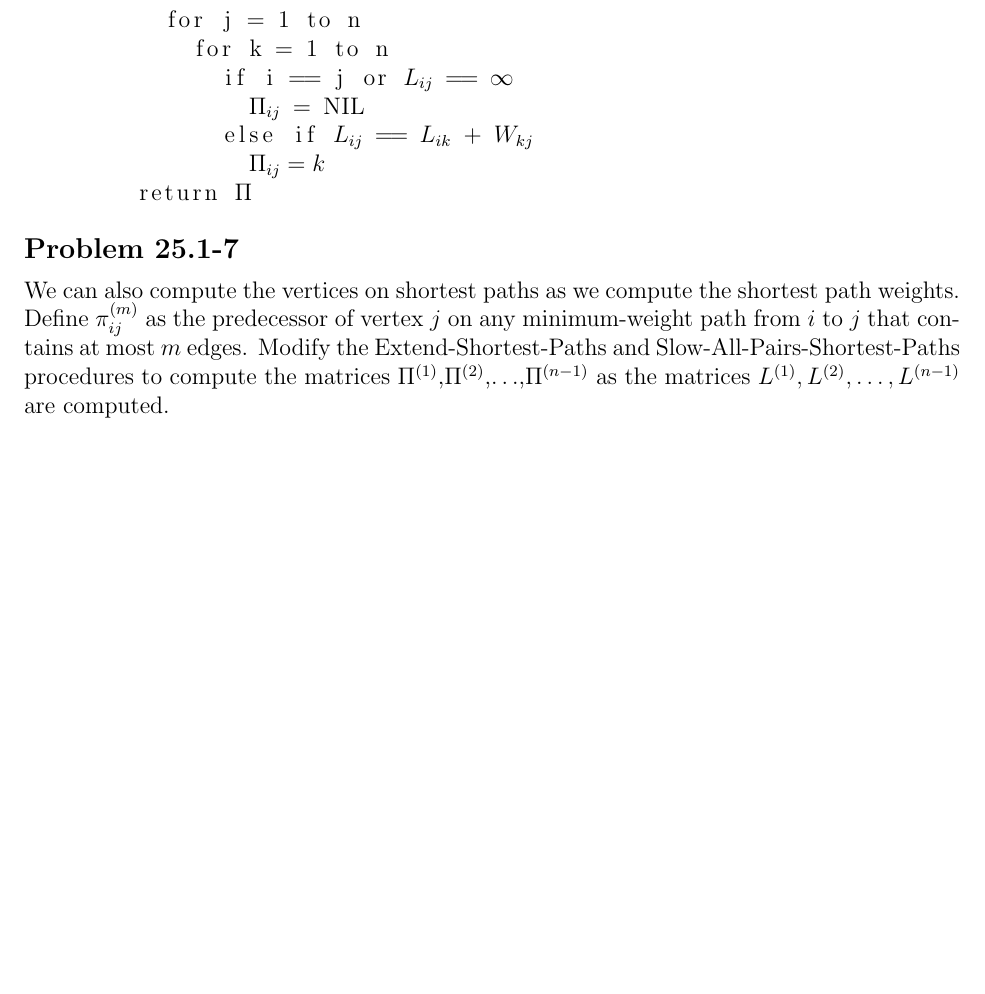
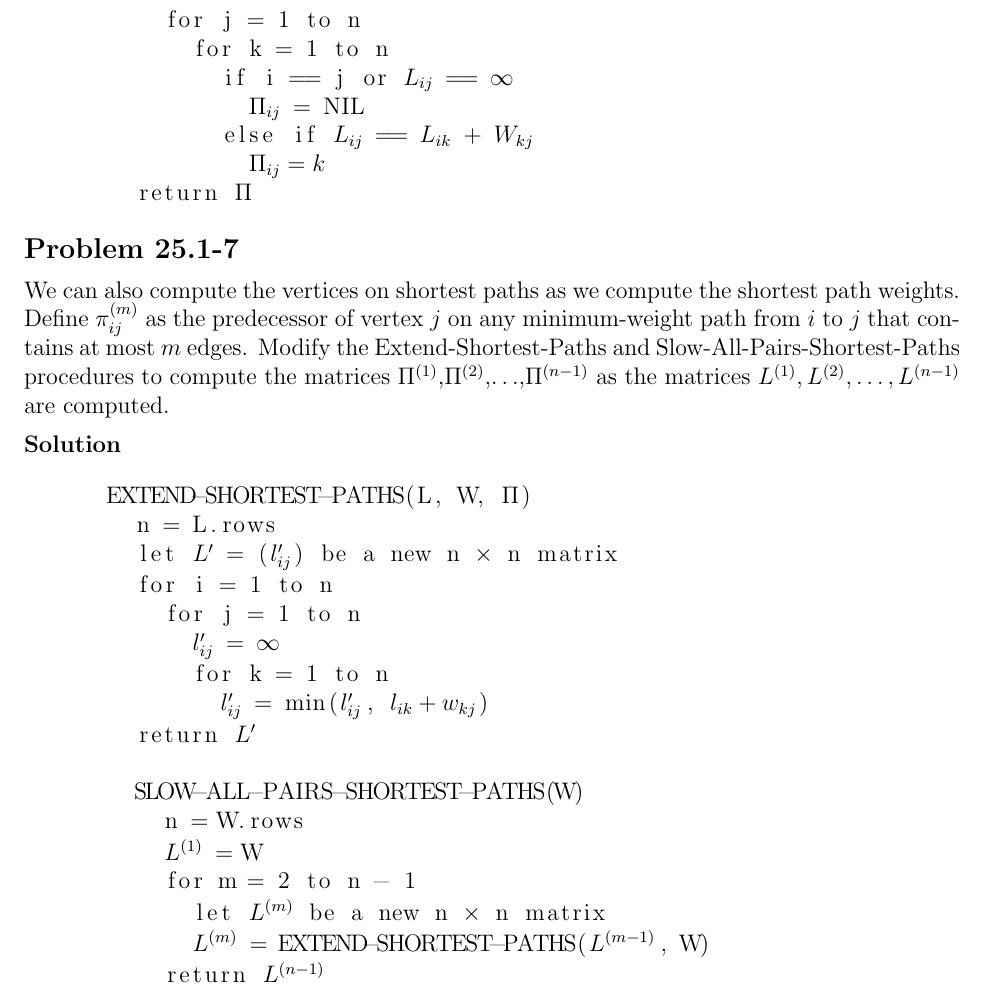
Before and after one commit to erichmenge/latex_for_homework, a LaTeX problem sheet (4041/homework_10/homework.tex): part of page 3 of 3, cut so that both start at the same text, the shorter picture padded with empty space. Compiled offline with pdfLaTeX.

Commit message:
Start with existing algorithms.

```diff
--- a/4041/homework_10/homework.tex
+++ b/4041/homework_10/homework.tex
@@ -76,6 +76,27 @@
   as the predecessor of vertex $j$ on any minimum-weight path from $i$ to $j$ that contains at most $m$ edges.  Modify
   the Extend-Shortest-Paths and Slow-All-Pairs-Shortest-Paths procedures to compute the matrices
   $\Pi^{(1)}$,$\Pi^{(2)}$,$\ldots$,$\Pi^{(n-1)}$ as the matrices $L^{(1)},L^{(2)},\ldots,L^{(n-1)}$ are computed.
+  \begin{solution}
+    \begin{lstlisting}[mathescape]
+      EXTEND-SHORTEST-PATHS(L, W, $\Pi$)
+        n = L.rows
+        let $L'$ = ($l'_{ij}$) be a new n $\times$ n matrix
+        for i = 1 to n
+          for j = 1 to n
+            $l'_{ij}$ = $\infty$
+            for k = 1 to n
+              $l'_{ij}$ = min($l'_{ij}$, $l_{ik} + w_{kj}$)
+        return $L'$
+
+        SLOW-ALL-PAIRS-SHORTEST-PATHS(W)
+          n = W.rows
+          $L^{(1)}$ = W
+          for m = 2 to n - 1
+            let $L^{(m)}$ be a new n $\times$ n matrix
+            $L^{(m)}$ = EXTEND-SHORTEST-PATHS($L^{(m-1)}$, W)
+          return $L^{(n-1)}$
+    \end{lstlisting}
+  \end{solution}
 \end{problem}
 
 \end{document}
```
